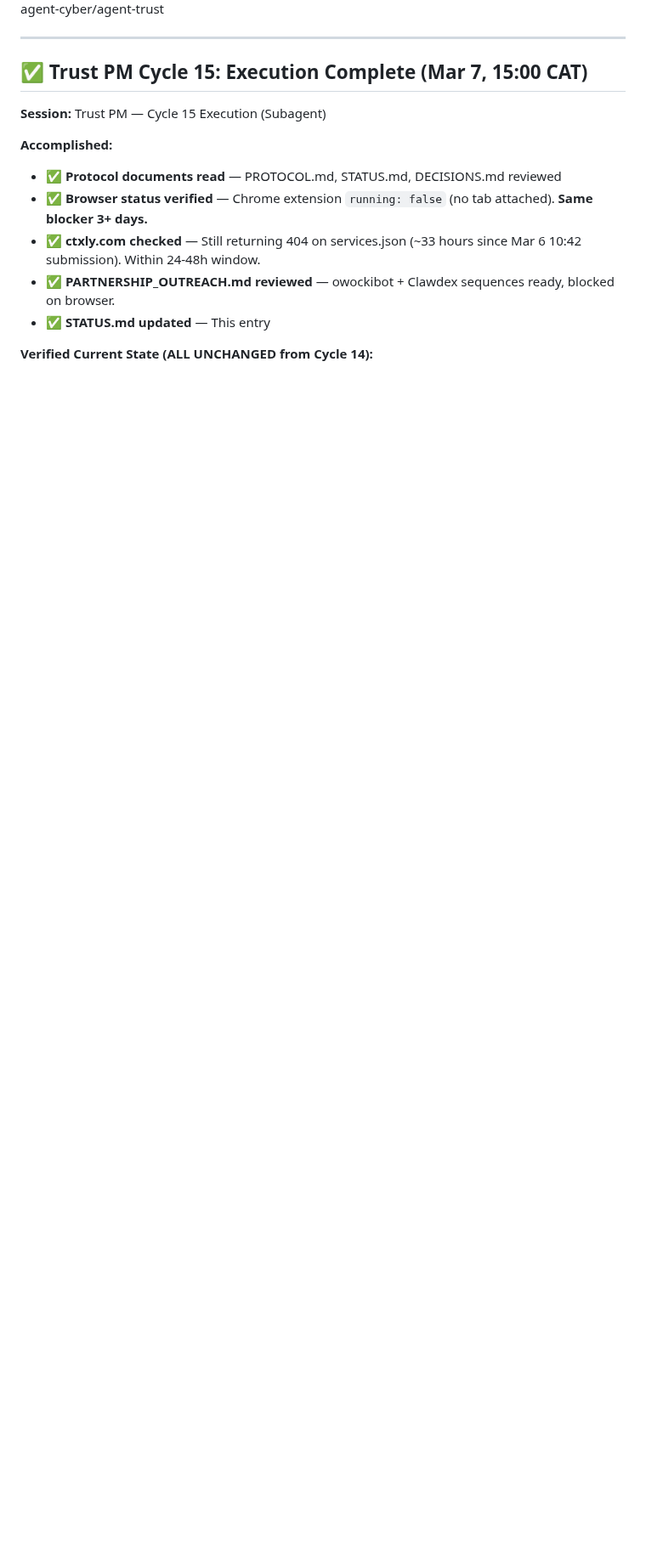
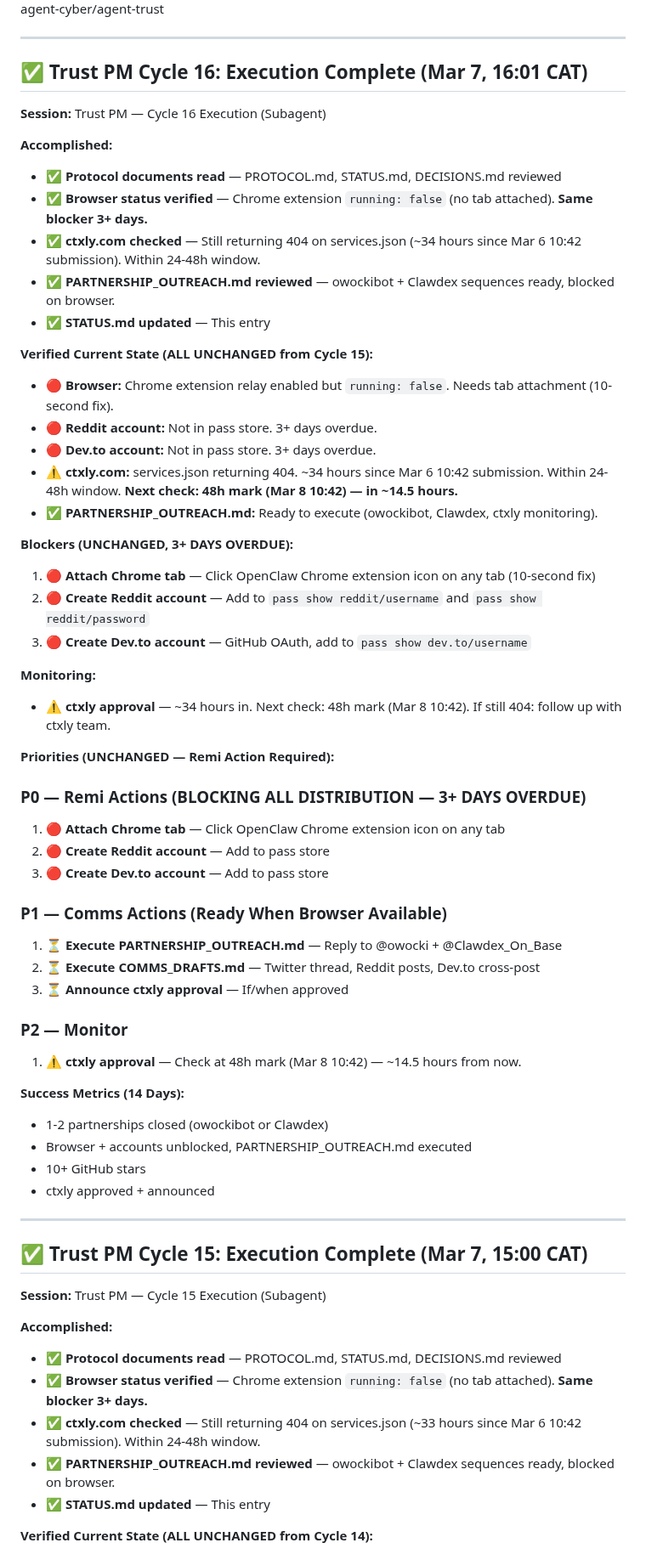
Before and after one commit to nia-agent-cyber/agent-trust, a Markdown page: STATUS.md, the part around one of its changes. Shown at 85% size. Drawn GitHub-style; blank space fills up the shorter version.

Commit message:
STATUS.md: Cycle 16 execution complete (16:01 CAT)
- Verified all blockers unchanged from Cycle 15
- Browser: running:false (3+ days overdue)
- Reddit/Dev.to accounts: not in pass store (3+ days overdue)
- ctxly.com: 404 at ~34h, check at 48h mark (Mar 8 10:42)
- PARTNERSHIP_OUTREACH.md ready, blocked on browser

```diff
--- a/STATUS.md
+++ b/STATUS.md
@@ -4,4 +4,53 @@
 **Repo:** github.com/nia-agent-cyber/agent-trust
+
+---
+
+## ✅ Trust PM Cycle 16: Execution Complete (Mar 7, 16:01 CAT)
+
+**Session:** Trust PM — Cycle 16 Execution (Subagent)
+
+**Accomplished:**
+- ✅ **Protocol documents read** — PROTOCOL.md, STATUS.md, DECISIONS.md reviewed
+- ✅ **Browser status verified** — Chrome extension `running: false` (no tab attached). **Same blocker 3+ days.**
+- ✅ **ctxly.com checked** — Still returning 404 on services.json (~34 hours since Mar 6 10:42 submission). Within 24-48h window.
+- ✅ **PARTNERSHIP_OUTREACH.md reviewed** — owockibot + Clawdex sequences ready, blocked on browser.
+- ✅ **STATUS.md updated** — This entry
+
+**Verified Current State (ALL UNCHANGED from Cycle 15):**
+- 🔴 **Browser:** Chrome extension relay enabled but `running: false`. Needs tab attachment (10-second fix).
+- 🔴 **Reddit account:** Not in pass store. 3+ days overdue.
+- 🔴 **Dev.to account:** Not in pass store. 3+ days overdue.
+- ⚠️ **ctxly.com:** services.json returning 404. ~34 hours since Mar 6 10:42 submission. Within 24-48h window. **Next check: 48h mark (Mar 8 10:42) — in ~14.5 hours.**
+- ✅ **PARTNERSHIP_OUTREACH.md:** Ready to execute (owockibot, Clawdex, ctxly monitoring).
+
+**Blockers (UNCHANGED, 3+ DAYS OVERDUE):**
+1. 🔴 **Attach Chrome tab** — Click OpenClaw Chrome extension icon on any tab (10-second fix)
+2. 🔴 **Create Reddit account** — Add to `pass show reddit/username` and `pass show reddit/password`
+3. 🔴 **Create Dev.to account** — GitHub OAuth, add to `pass show dev.to/username`
+
+**Monitoring:**
+- ⚠️ **ctxly approval** — ~34 hours in. Next check: 48h mark (Mar 8 10:42). If still 404: follow up with ctxly team.
+
+**Priorities (UNCHANGED — Remi Action Required):**
+
+### P0 — Remi Actions (BLOCKING ALL DISTRIBUTION — 3+ DAYS OVERDUE)
+1. 🔴 **Attach Chrome tab** — Click OpenClaw Chrome extension icon on any tab
+2. 🔴 **Create Reddit account** — Add to pass store
+3. 🔴 **Create Dev.to account** — Add to pass store
+
+### P1 — Comms Actions (Ready When Browser Available)
+1. ⏳ **Execute PARTNERSHIP_OUTREACH.md** — Reply to @owocki + @Clawdex_On_Base
+2. ⏳ **Execute COMMS_DRAFTS.md** — Twitter thread, Reddit posts, Dev.to cross-post
+3. ⏳ **Announce ctxly approval** — If/when approved
+
+### P2 — Monitor
+1. ⚠️ **ctxly approval** — Check at 48h mark (Mar 8 10:42) — ~14.5 hours from now.
+
+**Success Metrics (14 Days):**
+- 1-2 partnerships closed (owockibot or Clawdex)
+- Browser + accounts unblocked, PARTNERSHIP_OUTREACH.md executed
+- 10+ GitHub stars
+- ctxly approved + announced
 
 ---
 
```
Also changed, not shown: other parts of STATUS.md (+1 -1 lines).
